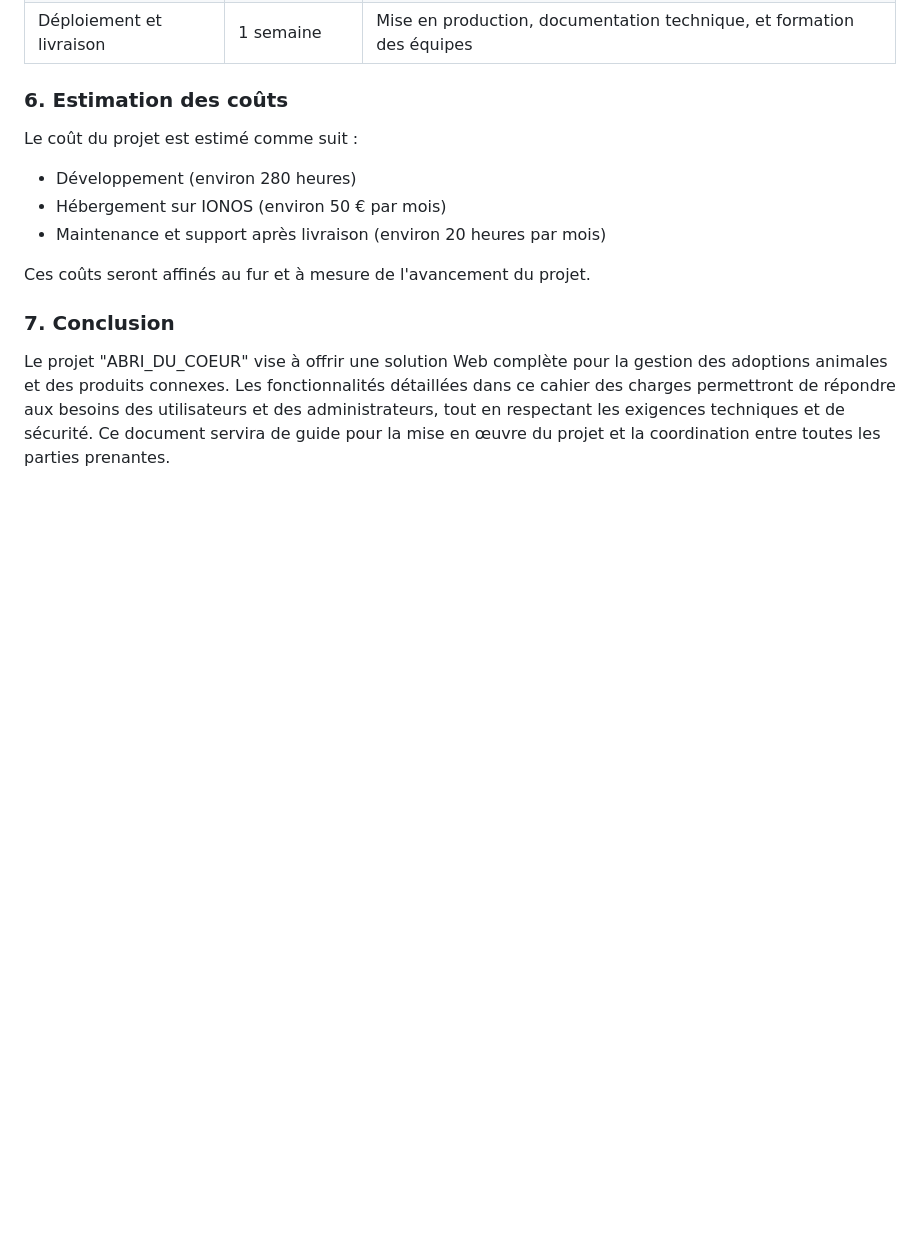
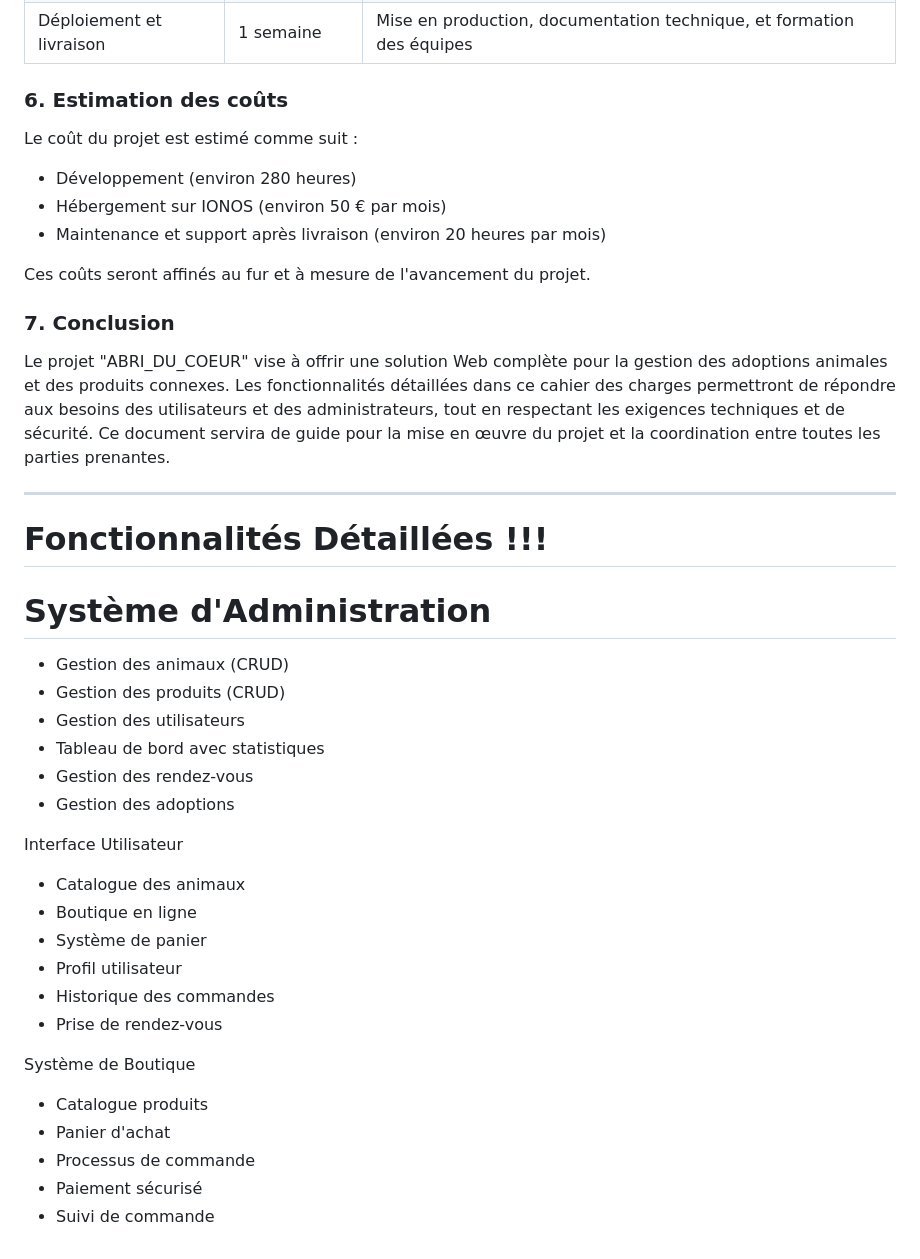
Before and after one commit to YRaprendiz/ABRI_DU_COEUR, a Markdown page: README.md, the part around the change. Drawn GitHub-style; blank space fills up the shorter version.

Commit message:
Fonctionnalités Détaillées

```diff
--- a/README.md
+++ b/README.md
@@ -85,3 +85,28 @@ Ces coûts seront affinés au fur et à mesure de l'avancement du projet.
 ### 7. Conclusion
 
 Le projet "ABRI_DU_COEUR" vise à offrir une solution Web complète pour la gestion des adoptions animales et des produits connexes. Les fonctionnalités détaillées dans ce cahier des charges permettront de répondre aux besoins des utilisateurs et des administrateurs, tout en respectant les exigences techniques et de sécurité. Ce document servira de guide pour la mise en œuvre du projet et la coordination entre toutes les parties prenantes.
+
+------------------------------
+# Fonctionnalités Détaillées !!!
+# Système d'Administration
+- Gestion des animaux (CRUD)
+- Gestion des produits (CRUD)
+- Gestion des utilisateurs
+- Tableau de bord avec statistiques
+- Gestion des rendez-vous
+- Gestion des adoptions
+
+Interface Utilisateur
+- Catalogue des animaux
+- Boutique en ligne
+- Système de panier
+- Profil utilisateur
+- Historique des commandes
+- Prise de rendez-vous
+
+Système de Boutique
+- Catalogue produits
+- Panier d'achat
+- Processus de commande
+- Paiement sécurisé
+- Suivi de commande
```
